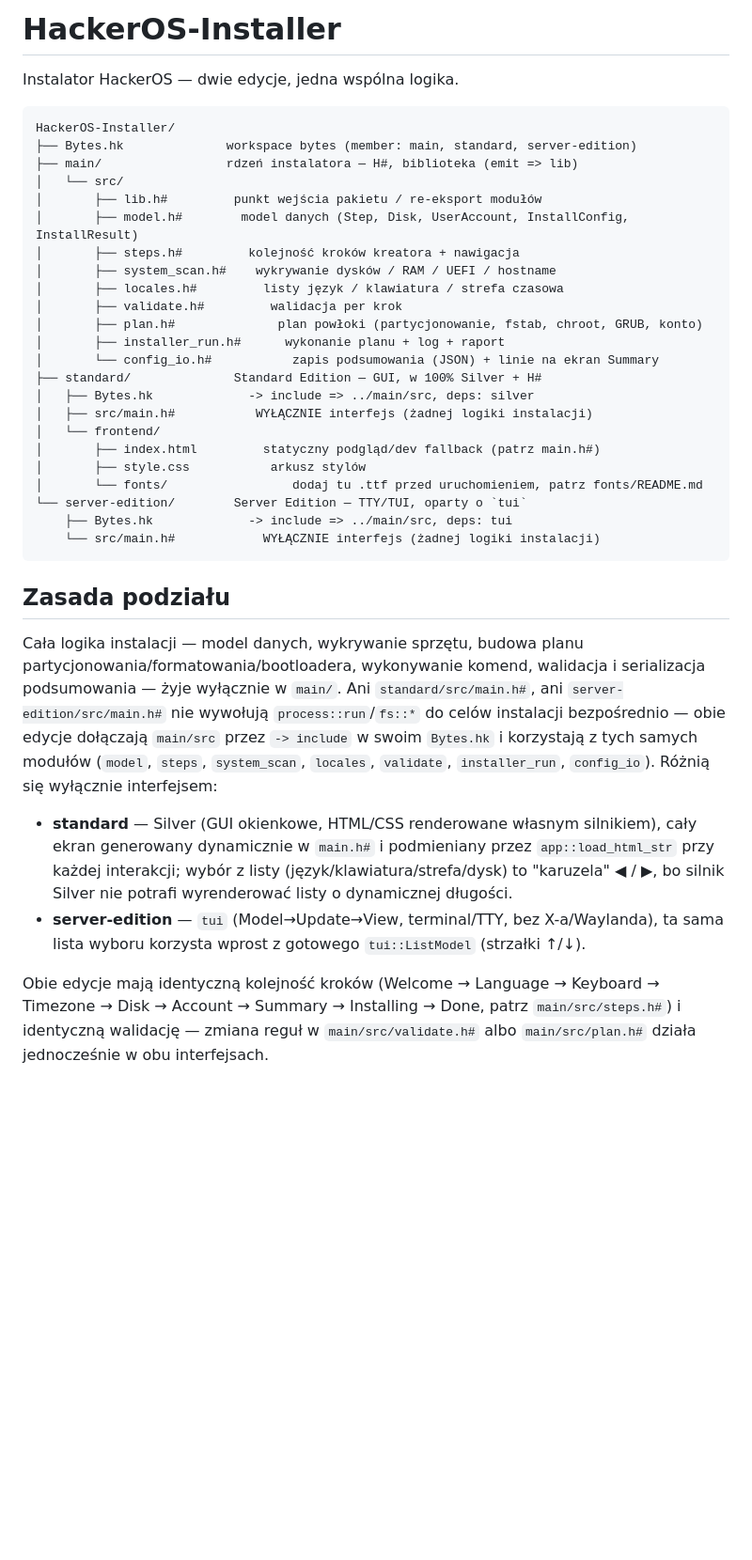
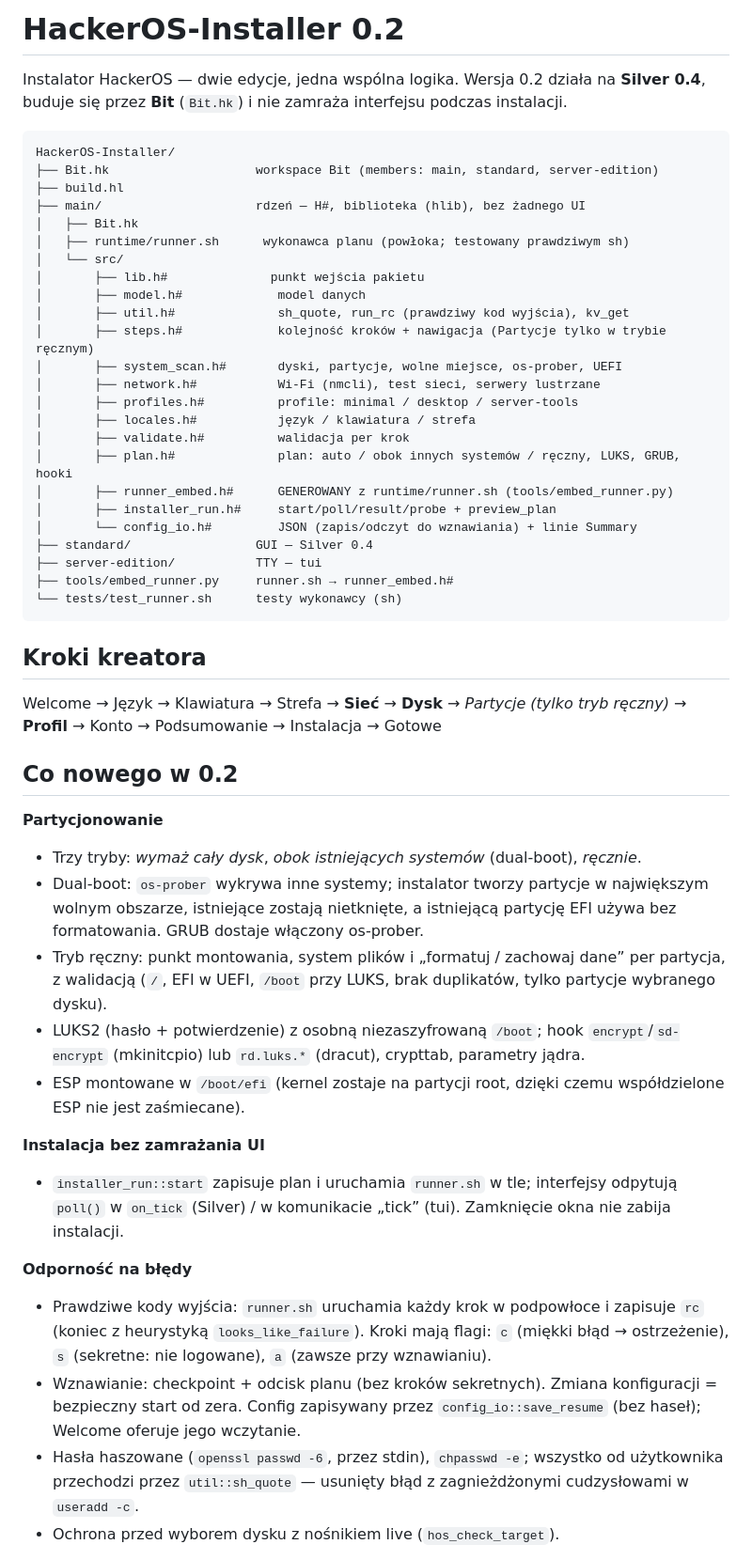
Before and after one commit to HackerOS-Linux-System/HackerOS-Installer, a Markdown page: README.md, the part around one of its changes. Shown at 94% size. Drawn GitHub-style; blank space fills up the shorter version.

````diff
--- a/README.md
+++ b/README.md
@@ -1,57 +1,55 @@
-# HackerOS-Installer
+# HackerOS-Installer 0.2
 
-Instalator HackerOS — dwie edycje, jedna wspólna logika.
+Instalator HackerOS — dwie edycje, jedna wspólna logika. Wersja 0.2 działa na
+**Silver 0.4**, buduje się przez **Bit** (`Bit.hk`) i nie zamraża interfejsu
+podczas instalacji.
 
 ```
 HackerOS-Installer/
-├── Bytes.hk              workspace bytes (member: main, standard, server-edition)
-├── main/                 rdzeń instalatora — H#, biblioteka (emit => lib)
+├── Bit.hk                    workspace Bit (members: main, standard, server-edition)
+├── build.hl
+├── main/                     rdzeń — H#, biblioteka (hlib), bez żadnego UI
+│   ├── Bit.hk
+│   ├── runtime/runner.sh      wykonawca planu (powłoka; testowany prawdziwym sh)
 │   └── src/
-│       ├── lib.h#         punkt wejścia pakietu / re-eksport modułów
-│       ├── model.h#        model danych (Step, Disk, UserAccount, InstallConfig, InstallResult)
-│       ├── steps.h#         kolejność kroków kreatora + nawigacja
-│       ├── system_scan.h#    wykrywanie dysków / RAM / UEFI / hostname
-│       ├── locales.h#         listy język / klawiatura / strefa czasowa
-│       ├── validate.h#         walidacja per krok
-│       ├── plan.h#              plan powłoki (partycjonowanie, fstab, chroot, GRUB, konto)
-│       ├── installer_run.h#      wykonanie planu + log + raport
-│       └── config_io.h#           zapis podsumowania (JSON) + linie na ekran Summary
-├── standard/              Standard Edition — GUI, w 100% Silver + H#
-│   ├── Bytes.hk             -> include => ../main/src, deps: silver
-│   ├── src/main.h#           WYŁĄCZNIE interfejs (żadnej logiki instalacji)
-│   └── frontend/
-│       ├── index.html         statyczny podgląd/dev fallback (patrz main.h#)
-│       ├── style.css           arkusz stylów
-│       └── fonts/                 dodaj tu .ttf przed uruchomieniem, patrz fonts/README.md
-└── server-edition/        Server Edition — TTY/TUI, oparty o `tui`
-    ├── Bytes.hk             -> include => ../main/src, deps: tui
-    └── src/main.h#            WYŁĄCZNIE interfejs (żadnej logiki instalacji)
+│       ├── lib.h#              punkt wejścia pakietu
+│       ├── model.h#             model danych
+│       ├── util.h#              sh_quote, run_rc (prawdziwy kod wyjścia), kv_get
+│       ├── steps.h#             kolejność kroków + nawigacja (Partycje tylko w trybie ręcznym)
+│       ├── system_scan.h#       dyski, partycje, wolne miejsce, os-prober, UEFI
+│       ├── network.h#           Wi-Fi (nmcli), test sieci, serwery lustrzane
+│       ├── profiles.h#          profile: minimal / desktop / server-tools
+│       ├── locales.h#           język / klawiatura / strefa
+│       ├── validate.h#          walidacja per krok
+│       ├── plan.h#              plan: auto / obok innych systemów / ręczny, LUKS, GRUB, hooki
+│       ├── runner_embed.h#      GENEROWANY z runtime/runner.sh (tools/embed_runner.py)
+│       ├── installer_run.h#     start/poll/result/probe + preview_plan
+│       └── config_io.h#         JSON (zapis/odczyt do wznawiania) + linie Summary
+├── standard/                 GUI — Silver 0.4
+├── server-edition/           TTY — tui
+├── tools/embed_runner.py     runner.sh → runner_embed.h#
+└── tests/test_runner.sh      testy wykonawcy (sh)
 ```
 
-## Zasada podziału
+## Kroki kreatora
 
-Cała logika instalacji — model danych, wykrywanie sprzętu, budowa
-planu partycjonowania/formatowania/bootloadera, wykonywanie komend,
-walidacja i serializacja podsumowania — żyje wyłącznie w `main/`.
-Ani `standard/src/main.h#`, ani `server-edition/src/main.h#` nie
-wywołują `process::run`/`fs::*` do celów instalacji bezpośrednio —
-obie edycje dołączają `main/src` przez `-> include` w swoim `Bytes.hk`
-i korzystają z tych samych modułów (`model`, `steps`, `system_scan`,
-`locales`, `validate`, `installer_run`, `config_io`). Różnią się
-wyłącznie interfejsem:
+Welcome → Język → Klawiatura → Strefa → **Sieć** → **Dysk** → *Partycje (tylko tryb ręczny)* → **Profil** → Konto → Podsumowanie → Instalacja → Gotowe
 
-* **standard** — Silver (GUI okienkowe, HTML/CSS renderowane własnym
-  silnikiem), cały ekran generowany dynamicznie w `main.h#` i
-  podmieniany przez `app::load_html_str` przy każdej interakcji;
-  wybór z listy (język/klawiatura/strefa/dysk) to "karuzela" ◀ / ▶,
-  bo silnik Silver nie potrafi wyrenderować listy o dynamicznej
-  długości.
-* **server-edition** — `tui` (Model→Update→View, terminal/TTY, bez
-  X-a/Waylanda), ta sama lista wyboru korzysta wprost z gotowego
-  `tui::ListModel` (strzałki ↑/↓).
+## Co nowego w 0.2
 
-Obie edycje mają identyczną kolejność kroków (Welcome → Language →
-Keyboard → Timezone → Disk → Account → Summary → Installing → Done,
-patrz `main/src/steps.h#`) i identyczną walidację — zmiana reguł w
-`main/src/validate.h#` albo `main/src/plan.h#` działa jednocześnie
-w obu interfejsach.
+**Partycjonowanie**
+- Trzy tryby: *wymaż cały dysk*, *obok istniejących systemów* (dual-boot), *ręcznie*.
+- Dual-boot: `os-prober` wykrywa inne systemy; instalator tworzy partycje w największym wolnym obszarze, istniejące zostają nietknięte, a istniejącą partycję EFI używa bez formatowania. GRUB dostaje włączony os-prober.
+- Tryb ręczny: punkt montowania, system plików i „formatuj / zachowaj dane” per partycja, z walidacją (`/`, EFI w UEFI, `/boot` przy LUKS, brak duplikatów, tylko partycje wybranego dysku).
+- LUKS2 (hasło + potwierdzenie) z osobną niezaszyfrowaną `/boot`; hook `encrypt`/`sd-encrypt` (mkinitcpio) lub `rd.luks.*` (dracut), crypttab, parametry jądra.
+- ESP montowane w `/boot/efi` (kernel zostaje na partycji root, dzięki czemu współdzielone ESP nie jest zaśmiecane).
+
+**Instalacja bez zamrażania UI**
+- `installer_run::start` zapisuje plan i uruchamia `runner.sh` w tle; interfejsy odpytują `poll()` w `on_tick` (Silver) / w komunikacie „tick” (tui). Zamknięcie okna nie zabija instalacji.
+
+**Odporność na błędy**
+- Prawdziwe kody wyjścia: `runner.sh` uruchamia każdy krok w podpowłoce i zapisuje `rc` (koniec z heurystyką `looks_like_failure`). Kroki mają flagi: `c` (miękki błąd → ostrzeżenie), `s` (sekretne: nie logowane), `a` (zawsze przy wznawianiu).
+- Wznawianie: checkpoint + odcisk planu (bez kroków sekretnych). Zmiana konfiguracji = bezpieczny start od zera. Config zapisywany przez `config_io::save_resume` (bez haseł); Welcome oferuje jego wczytanie.
+- Hasła haszowane (`openssl passwd -6`, przez stdin), `chpasswd -e`; wszystko od użytkownika przechodzi przez `util::sh_quote` — usunięty błąd z zagnieżdżonymi cudzysłowami w `useradd -c`.
+- Ochrona przed wyborem dysku z nośnikiem live (`hos_check_target`).
+
````
Also changed, not shown: other parts of README.md (+25 -20 lines).
